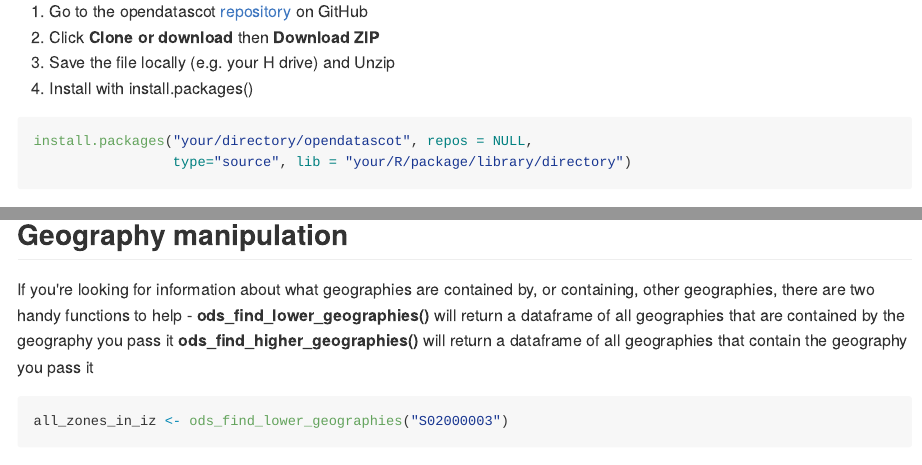
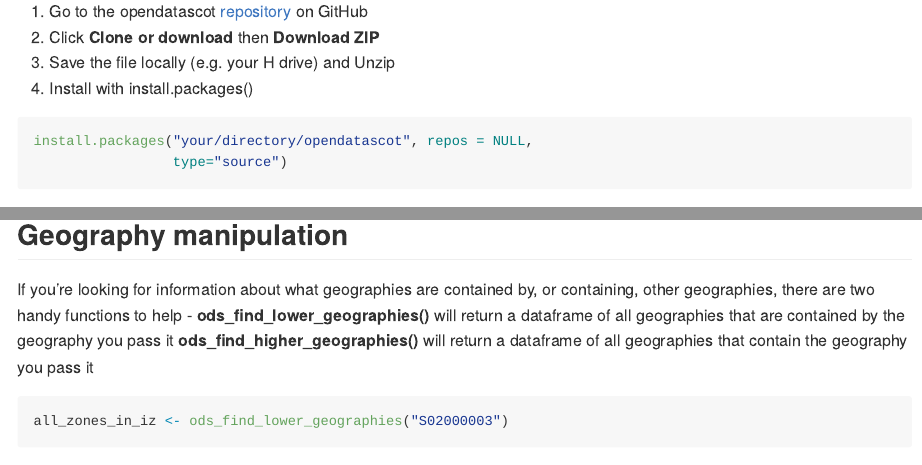
Before and after one commit to ScotGovAnalysis/opendatascot, an R Markdown document (README.Rmd): the page in a window 1100 px wide, from 440 px down, and a second part further down, joined at a grey line. The pictures show the output file README.md that the author committed with the source, drawn offline in the style of GitHub; badge pictures from the web are left out.

Commit message:
install.packages defaults to first element returned via .libPaths(), this is usually good for novice users; people who use non-default library paths will know to manipulate this argument or, which is a recommended approach, will create own paths by modifying .Renviron file or  Renviron.site for organisational deployment.

````diff
--- a/README.Rmd
+++ b/README.Rmd
@@ -39,7 +39,7 @@ If the above does not work, you can install from source:
 
 ``` {r, eval = FALSE}
 install.packages("your/directory/opendatascot", repos = NULL,
-                 type="source", lib = "your/R/package/library/directory")
+                 type="source")
 ```
 
 ## Usage
````
Also changed, not shown: README.md.
